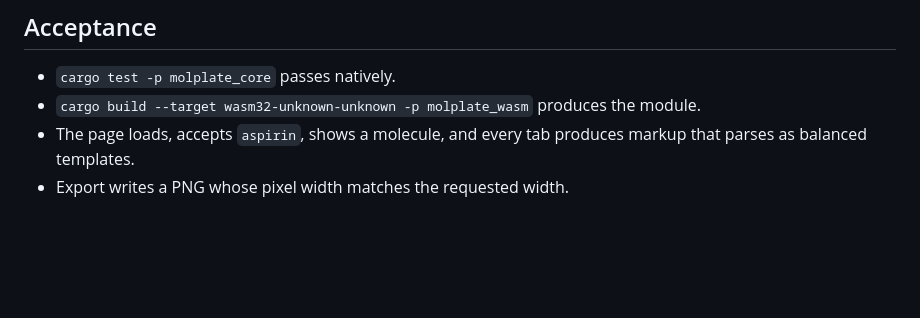
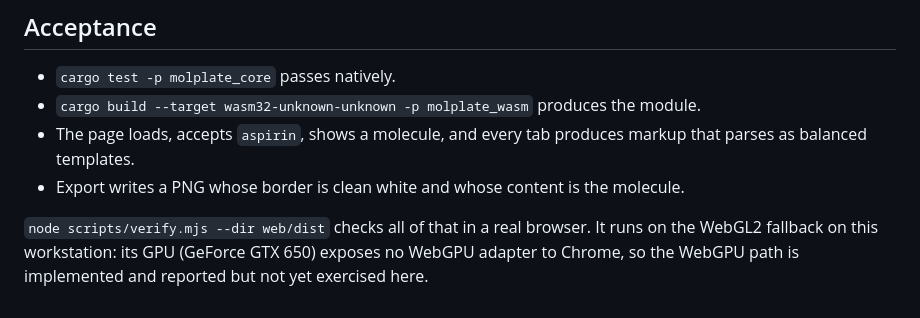
Before and after one commit to Wolren/WikiMolGen2, a Markdown page: docs/SPEC.md, the part around the change. Rendered like a GitHub page; blank space fills up the shorter version.

```diff
--- a/docs/SPEC.md
+++ b/docs/SPEC.md
@@ -82,4 +82,9 @@ scripts/dev-env.ps1     toolchain paths for this workstation
 * `cargo build --target wasm32-unknown-unknown -p molplate_wasm` produces the module.
 * The page loads, accepts `aspirin`, shows a molecule, and every tab produces markup that
   parses as balanced templates.
-* Export writes a PNG whose pixel width matches the requested width.
+* Export writes a PNG whose border is clean white and whose content is the molecule.
+
+`node scripts/verify.mjs --dir web/dist` checks all of that in a real browser. It runs on
+the WebGL2 fallback on this workstation: its GPU (GeForce GTX 650) exposes no WebGPU
+adapter to Chrome, so the WebGPU path is implemented and reported but not yet exercised
+here.
```
Also changed, not shown: README.md (+12 -3 lines), docs/example-ball-and-stick.png (added).
